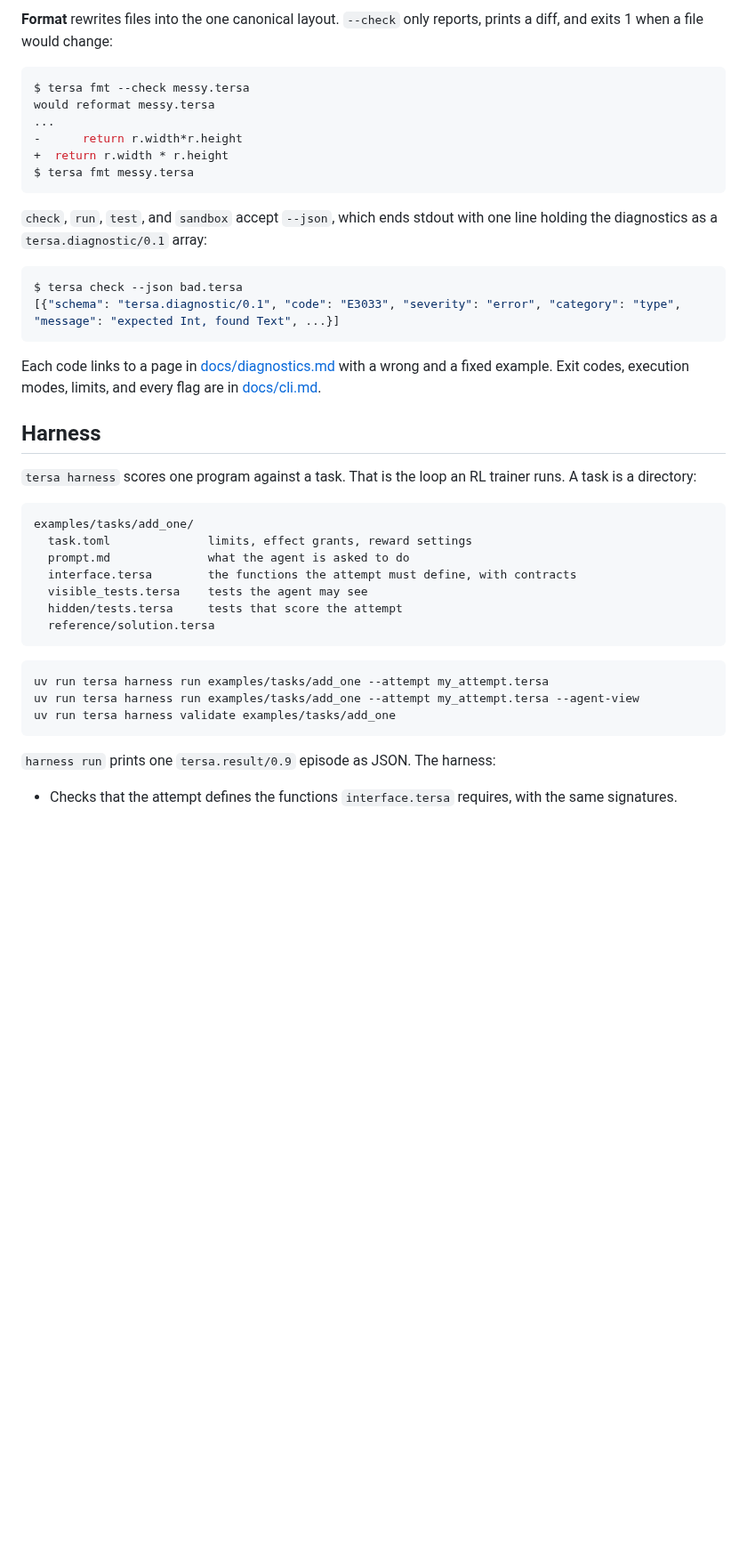
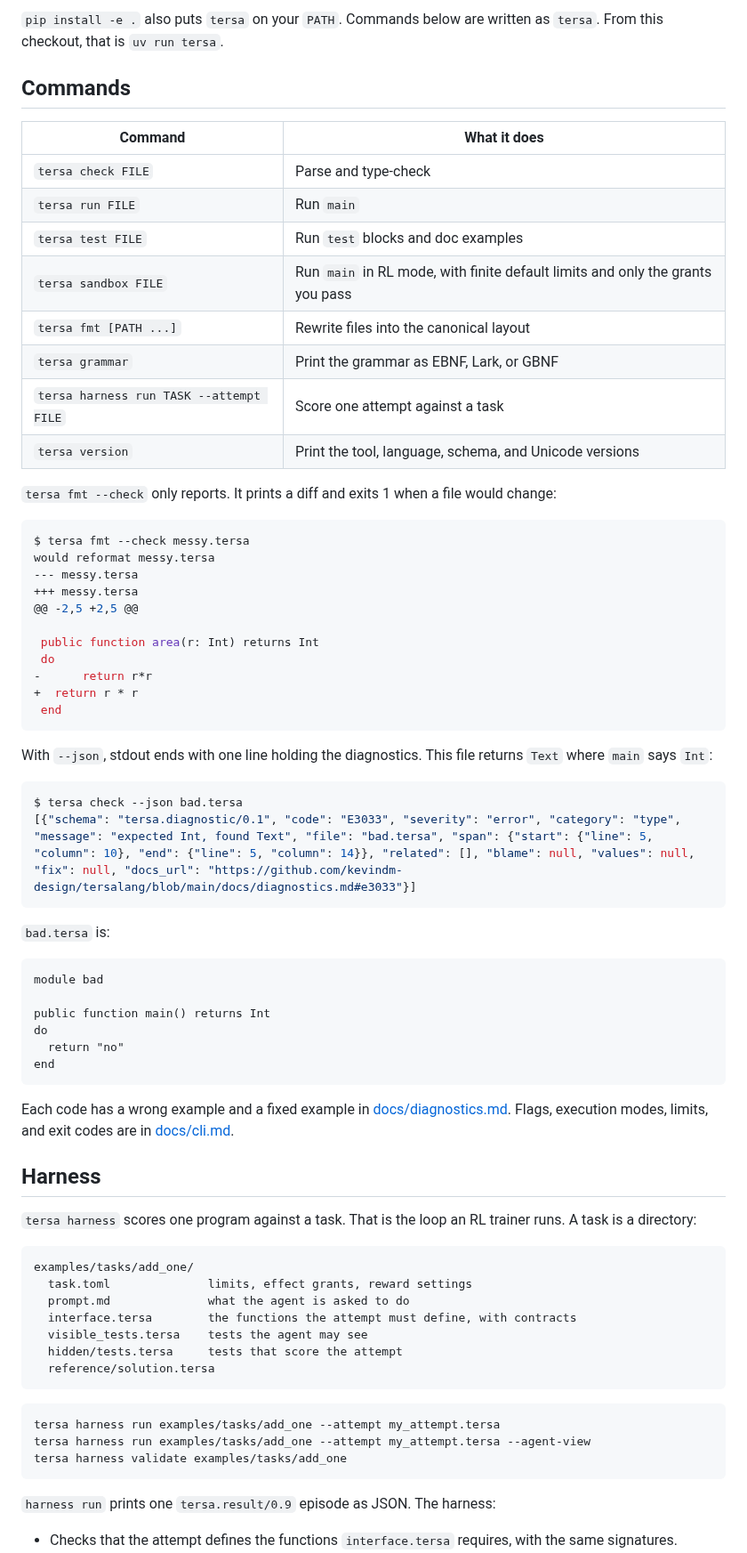
Before and after one commit to kevindm-design/tersalang, a Markdown page: README.md, the part around one of its changes. Shown at 89% size. Drawn GitHub-style; blank space fills up the shorter version.

````diff
--- a/README.md
+++ b/README.md
@@ -89,24 +89,55 @@ $ tersa test area.tersa
 ```
 
-**Format** rewrites files into the one canonical layout. `--check` only reports, prints a diff, and exits 1 when a file would change:
+`pip install -e .` also puts `tersa` on your `PATH`. Commands below are written as `tersa`. From this checkout, that is `uv run tersa`.
+
+## Commands
+
+| Command | What it does |
+| --- | --- |
+| `tersa check FILE` | Parse and type-check |
+| `tersa run FILE` | Run `main` |
+| `tersa test FILE` | Run `test` blocks and doc examples |
+| `tersa sandbox FILE` | Run `main` in RL mode, with finite default limits and only the grants you pass |
+| `tersa fmt [PATH ...]` | Rewrite files into the canonical layout |
+| `tersa grammar` | Print the grammar as EBNF, Lark, or GBNF |
+| `tersa harness run TASK --attempt FILE` | Score one attempt against a task |
+| `tersa version` | Print the tool, language, schema, and Unicode versions |
+
+`tersa fmt --check` only reports. It prints a diff and exits 1 when a file would change:
 
 ```console
 $ tersa fmt --check messy.tersa
 would reformat messy.tersa
-...
--      return r.width*r.height
-+  return r.width * r.height
-$ tersa fmt messy.tersa
+--- messy.tersa
++++ messy.tersa
+@@ -2,5 +2,5 @@
+
+ public function area(r: Int) returns Int
+ do
+-      return r*r
++  return r * r
+ end
 ```
 
-`check`, `run`, `test`, and `sandbox` accept `--json`, which ends stdout with one line holding the diagnostics as a `tersa.diagnostic/0.1` array:
+With `--json`, stdout ends with one line holding the diagnostics. This file returns `Text` where `main` says `Int`:
 
 ```console
 $ tersa check --json bad.tersa
-[{"schema": "tersa.diagnostic/0.1", "code": "E3033", "severity": "error", "category": "type", "message": "expected Int, found Text", ...}]
+[{"schema": "tersa.diagnostic/0.1", "code": "E3033", "severity": "error", "category": "type", "message": "expected Int, found Text", "file": "bad.tersa", "span": {"start": {"line": 5, "column": 10}, "end": {"line": 5, "column": 14}}, "related": [], "blame": null, "values": null, "fix": null, "docs_url": "https://github.com/kevindm-design/tersalang/blob/main/docs/diagnostics.md#e3033"}]
 ```
 
-Each code links to a page in [docs/diagnostics.md](docs/diagnostics.md) with a wrong and a fixed example. Exit codes, execution modes, limits, and every flag are in [docs/cli.md](docs/cli.md).
+`bad.tersa` is:
+
+```tersa
+module bad
+
+public function main() returns Int
+do
+  return "no"
+end
+```
+
+Each code has a wrong example and a fixed example in [docs/diagnostics.md](docs/diagnostics.md). Flags, execution modes, limits, and exit codes are in [docs/cli.md](docs/cli.md).
 
 ## Harness
 
@@ -123,9 +154,9 @@ examples/tasks/add_one/
 ```
 
 ```bash
-uv run tersa harness run examples/tasks/add_one --attempt my_attempt.tersa
-uv run tersa harness run examples/tasks/add_one --attempt my_attempt.tersa --agent-view
-uv run tersa harness validate examples/tasks/add_one
+tersa harness run examples/tasks/add_one --attempt my_attempt.tersa
+tersa harness run examples/tasks/add_one --attempt my_attempt.tersa --agent-view
+tersa harness validate examples/tasks/add_one
 ```
 
 `harness run` prints one `tersa.result/0.9` episode as JSON. The harness:
````
Also changed, not shown: other parts of README.md (+47 -47 lines), docs/demo.gif (added), 2 other files.
